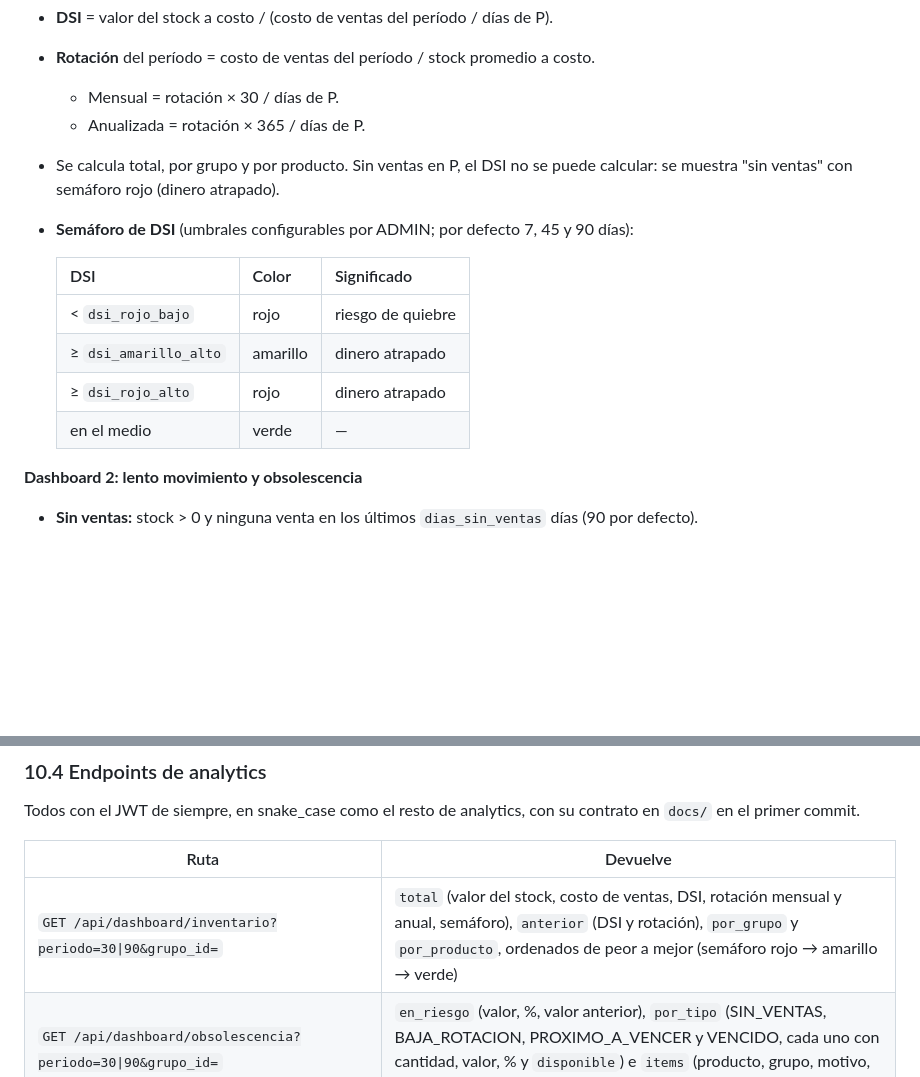
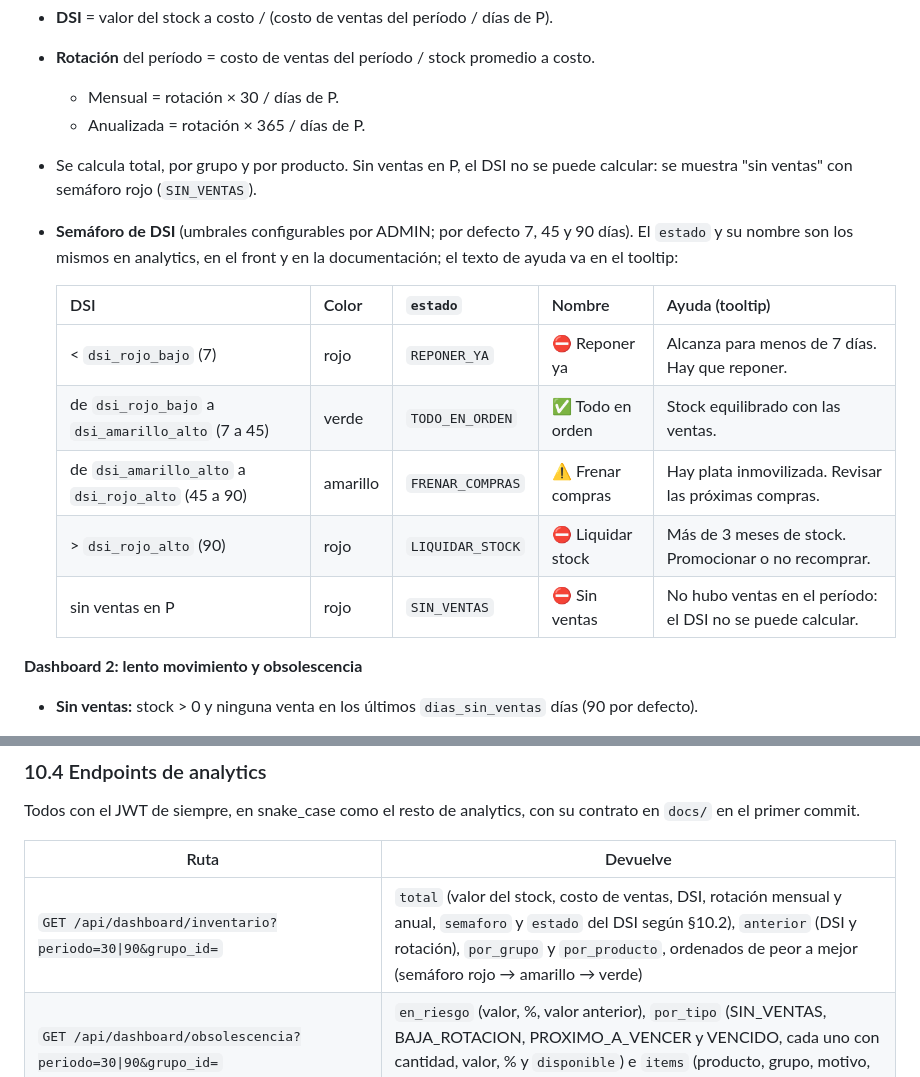
Before and after one commit to festrada-it/smartstock, a Markdown page: docs/plan-mejoras.md, 2 parts joined by grey strips. Rendered like a GitHub page; blank space fills up the shorter version.

Commit message:
docs(front): nombres y ayuda de los estados del semáforo del DSI
Reponer ya, Todo en orden, Frenar compras, Liquidar stock y Sin ventas, con el campo estado en el contrato de /api/dashboard/inventario.

Co-Authored-By: Claude Opus 5.5 <noreply@anthropic.com>

```diff
--- a/docs/plan-mejoras.md
+++ b/docs/plan-mejoras.md
@@ -340,15 +340,16 @@ Se calculan para el período P de 30 o 90 días y el grupo elegido.
 - **Rotación** del período = costo de ventas del período / stock promedio a costo.
   - Mensual = rotación × 30 / días de P.
   - Anualizada = rotación × 365 / días de P.
-- Se calcula total, por grupo y por producto. Sin ventas en P, el DSI no se puede calcular: se muestra "sin ventas" con semáforo rojo (dinero atrapado).
-- **Semáforo de DSI** (umbrales configurables por ADMIN; por defecto 7, 45 y 90 días):
+- Se calcula total, por grupo y por producto. Sin ventas en P, el DSI no se puede calcular: se muestra "sin ventas" con semáforo rojo (`SIN_VENTAS`).
+- **Semáforo de DSI** (umbrales configurables por ADMIN; por defecto 7, 45 y 90 días). El `estado` y su nombre son los mismos en analytics, en el front y en la documentación; el texto de ayuda va en el tooltip:
 
-  | DSI | Color | Significado |
-  |-----|-------|-------------|
-  | < `dsi_rojo_bajo` | rojo | riesgo de quiebre |
-  | ≥ `dsi_amarillo_alto` | amarillo | dinero atrapado |
-  | ≥ `dsi_rojo_alto` | rojo | dinero atrapado |
-  | en el medio | verde | — |
+  | DSI | Color | `estado` | Nombre | Ayuda (tooltip) |
+  |-----|-------|----------|--------|-----------------|
+  | < `dsi_rojo_bajo` (7) | rojo | `REPONER_YA` | ⛔ Reponer ya | Alcanza para menos de 7 días. Hay que reponer. |
+  | de `dsi_rojo_bajo` a `dsi_amarillo_alto` (7 a 45) | verde | `TODO_EN_ORDEN` | ✅ Todo en orden | Stock equilibrado con las ventas. |
+  | de `dsi_amarillo_alto` a `dsi_rojo_alto` (45 a 90) | amarillo | `FRENAR_COMPRAS` | ⚠️ Frenar compras | Hay plata inmovilizada. Revisar las próximas compras. |
+  | > `dsi_rojo_alto` (90) | rojo | `LIQUIDAR_STOCK` | ⛔ Liquidar stock | Más de 3 meses de stock. Promocionar o no recomprar. |
+  | sin ventas en P | rojo | `SIN_VENTAS` | ⛔ Sin ventas | No hubo ventas en el período: el DSI no se puede calcular. |
 
 **Dashboard 2: lento movimiento y obsolescencia**
 - **Sin ventas:** stock > 0 y ninguna venta en los últimos `dias_sin_ventas` días (90 por defecto).
@@ -403,7 +404,7 @@ Todos con el JWT de siempre, en snake_case como el resto de analytics, con su co
 
 | Ruta | Devuelve |
 |------|----------|
-| `GET /api/dashboard/inventario?periodo=30\|90&grupo_id=` | `total` (valor del stock, costo de ventas, DSI, rotación mensual y anual, semáforo), `anterior` (DSI y rotación), `por_grupo` y `por_producto`, ordenados de peor a mejor (semáforo rojo → amarillo → verde) |
+| `GET /api/dashboard/inventario?periodo=30\|90&grupo_id=` | `total` (valor del stock, costo de ventas, DSI, rotación mensual y anual, `semaforo` y `estado` del DSI según §10.2), `anterior` (DSI y rotación), `por_grupo` y `por_producto`, ordenados de peor a mejor (semáforo rojo → amarillo → verde) |
 | `GET /api/dashboard/obsolescencia?periodo=30\|90&grupo_id=` | `en_riesgo` (valor, %, valor anterior), `por_tipo` (SIN_VENTAS, BAJA_ROTACION, PROXIMO_A_VENCER y VENCIDO, cada uno con cantidad, valor, % y `disponible`) e `items` (producto, grupo, motivo, cantidad, valor y acción sugerida) |
 | `GET /api/dashboard/fill-rate?periodo=30\|90&grupo_id=&cliente_id=` | `objetivo`, `total` (solicitadas, entregadas, fill rate y semáforo), `anterior` y `por_cliente` |
 
```
